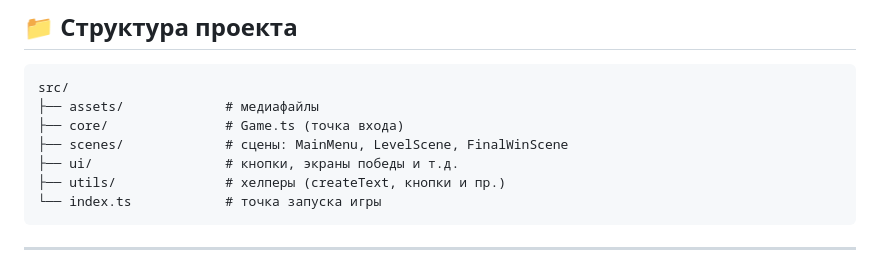
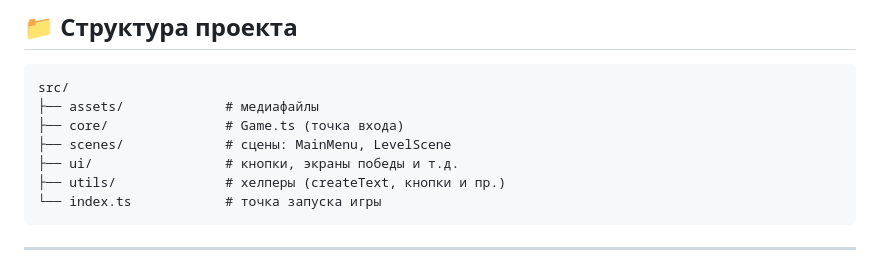
Before and after one commit to Eugene-36/pixi-mini-game, a Markdown page: README.md, the part around the change. Rendered like a GitHub page.

Commit message:
fixed text

```diff
--- a/README.md
+++ b/README.md
@@ -57,7 +57,7 @@ npm run build
 src/
 ├── assets/             # медиафайлы
 ├── core/               # Game.ts (точка входа)
-├── scenes/             # сцены: MainMenu, LevelScene, FinalWinScene
+├── scenes/             # сцены: MainMenu, LevelScene
 ├── ui/                 # кнопки, экраны победы и т.д.
 ├── utils/              # хелперы (createText, кнопки и пр.)
 └── index.ts            # точка запуска игры
```
